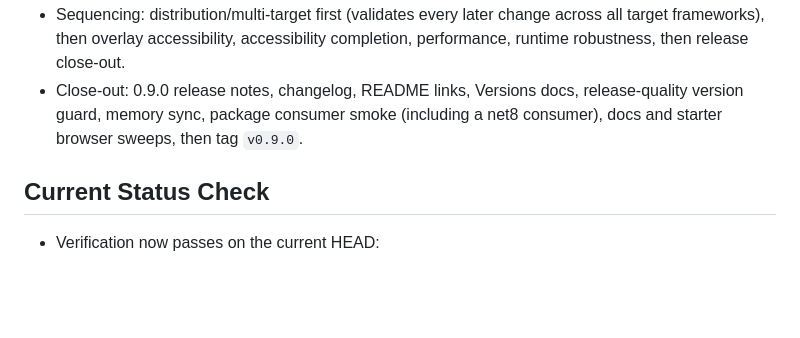
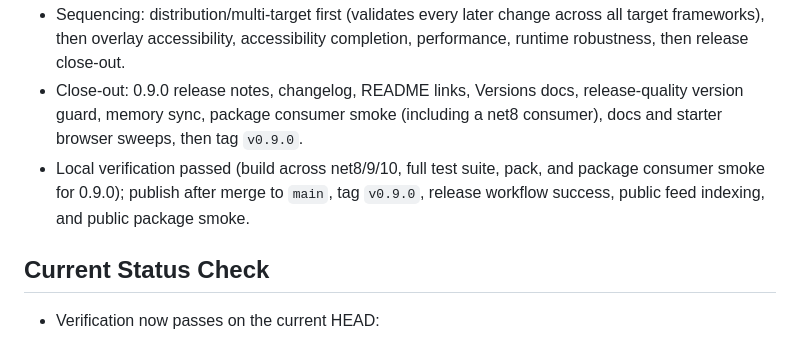
Before and after one commit to araxis/W3Css.Blazor, a Markdown page: memory/development-plan.md, the part around the change. Drawn GitHub-style; blank space fills up the shorter version.

Commit message:
docs: sync 0.9.0 release memory

```diff
--- a/memory/development-plan.md
+++ b/memory/development-plan.md
@@ -95,6 +95,7 @@ Last updated: 2026-06-05
 - Runtime robustness: guard JS teardown against disconnect, make `W3ToastService` thread-safe, and add instance-scoped `W3ThemeProvider` tokens for nested themes.
 - Sequencing: distribution/multi-target first (validates every later change across all target frameworks), then overlay accessibility, accessibility completion, performance, runtime robustness, then release close-out.
 - Close-out: 0.9.0 release notes, changelog, README links, Versions docs, release-quality version guard, memory sync, package consumer smoke (including a net8 consumer), docs and starter browser sweeps, then tag `v0.9.0`.
+- Local verification passed (build across net8/9/10, full test suite, pack, and package consumer smoke for 0.9.0); publish after merge to `main`, tag `v0.9.0`, release workflow success, public feed indexing, and public package smoke.
 
 ## Current Status Check
 
```
Also changed, not shown: memory/current-state.md (+2 -2 lines).
